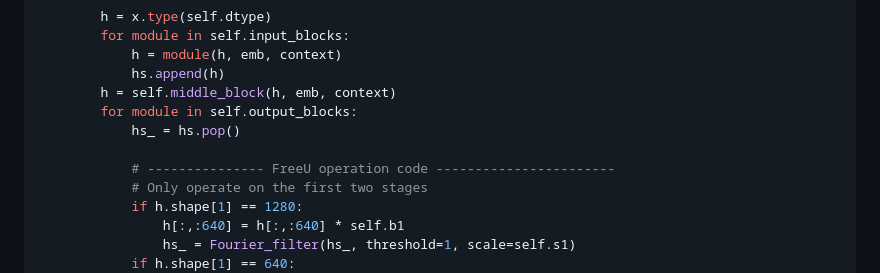
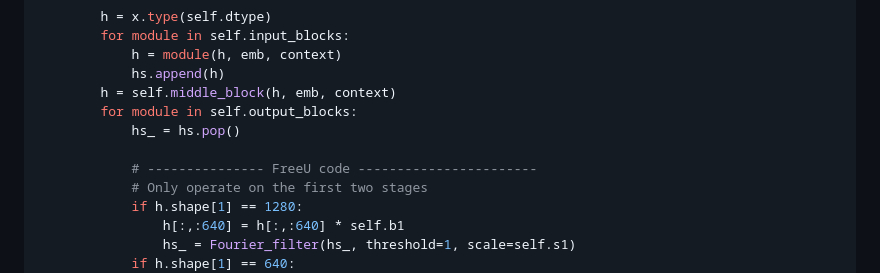
Before and after one commit to ChenyangSi/FreeU, a Markdown page: README.md, the part around the change. Rendered like a GitHub page.

```diff
--- a/README.md
+++ b/README.md
@@ -97,7 +97,7 @@ class Free_UNetModel(UNetModel):
         for module in self.output_blocks:
             hs_ = hs.pop()
 
-            # --------------- FreeU operation code -----------------------
+            # --------------- FreeU code -----------------------
             # Only operate on the first two stages
             if h.shape[1] == 1280:
                 h[:,:640] = h[:,:640] * self.b1
```
